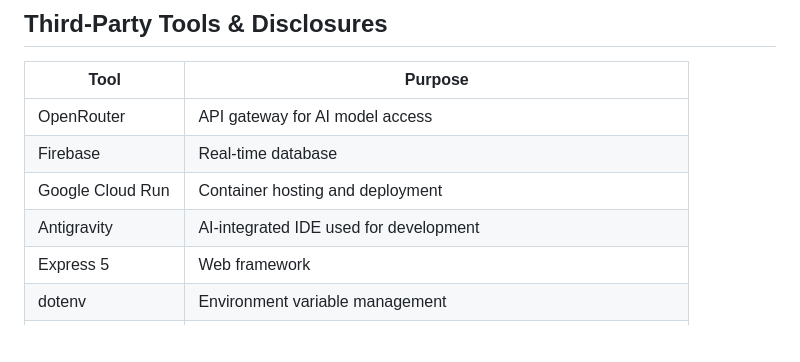
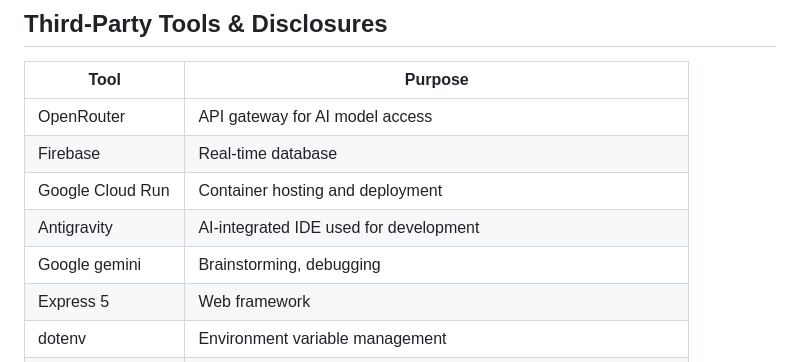
Before and after one commit to Gojiro-34/DriftSense, a Markdown page: README.md, the part around the change. Rendered like a GitHub page; blank space fills up the shorter version.

Commit message:
Add Google Gemini to tools list in README

```diff
--- a/README.md
+++ b/README.md
@@ -229,6 +229,7 @@ GET /api/briefing/sam
 | Firebase | Real-time database |
 | Google Cloud Run | Container hosting and deployment |
 | Antigravity | AI-integrated IDE used for development |
+| Google gemini | Brainstorming, debugging |
 | Express 5 | Web framework |
 | dotenv | Environment variable management |
 | cors | Cross-origin request handling |
```
